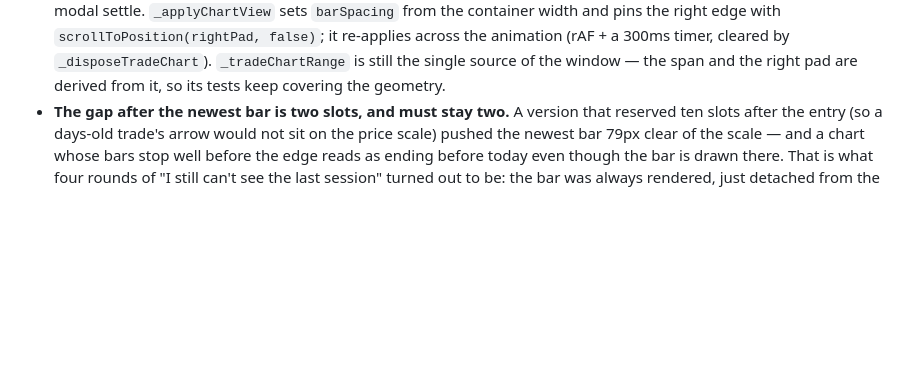
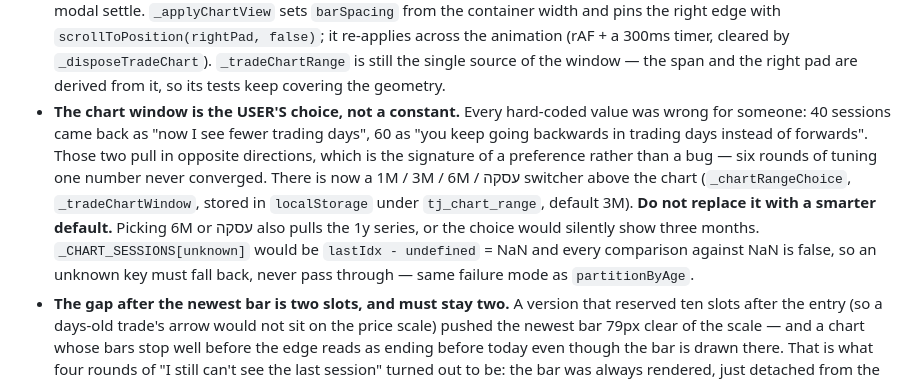
Before and after one commit to davidtheking28-oss/trading-journal, a Markdown page: CLAUDE.md, the part around the change. Rendered like a GitHub page; blank space fills up the shorter version.

Commit message:
record that the chart window belongs to the user

```diff
--- a/CLAUDE.md
+++ b/CLAUDE.md
@@ -462,6 +462,18 @@ unlike this one — push it manually).
   animation (rAF + a 300ms timer, cleared by `_disposeTradeChart`).
   `_tradeChartRange` is still the single source of the window — the span and the
   right pad are derived from it, so its tests keep covering the geometry.
+- **The chart window is the USER'S choice, not a constant.** Every hard-coded
+  value was wrong for someone: 40 sessions came back as "now I see fewer trading
+  days", 60 as "you keep going backwards in trading days instead of forwards".
+  Those two pull in opposite directions, which is the signature of a preference
+  rather than a bug — six rounds of tuning one number never converged. There is
+  now a 1M / 3M / 6M / עסקה switcher above the chart (`_chartRangeChoice`,
+  `_tradeChartWindow`, stored in `localStorage` under `tj_chart_range`, default
+  3M). **Do not replace it with a smarter default.** Picking 6M or עסקה also
+  pulls the 1y series, or the choice would silently show three months.
+  `_CHART_SESSIONS[unknown]` would be `lastIdx - undefined` = NaN and every
+  comparison against NaN is false, so an unknown key must fall back, never pass
+  through — same failure mode as `partitionByAge`.
 - **The gap after the newest bar is two slots, and must stay two.** A version
   that reserved ten slots after the entry (so a days-old trade's arrow would not
   sit on the price scale) pushed the newest bar 79px clear of the scale — and a
```
